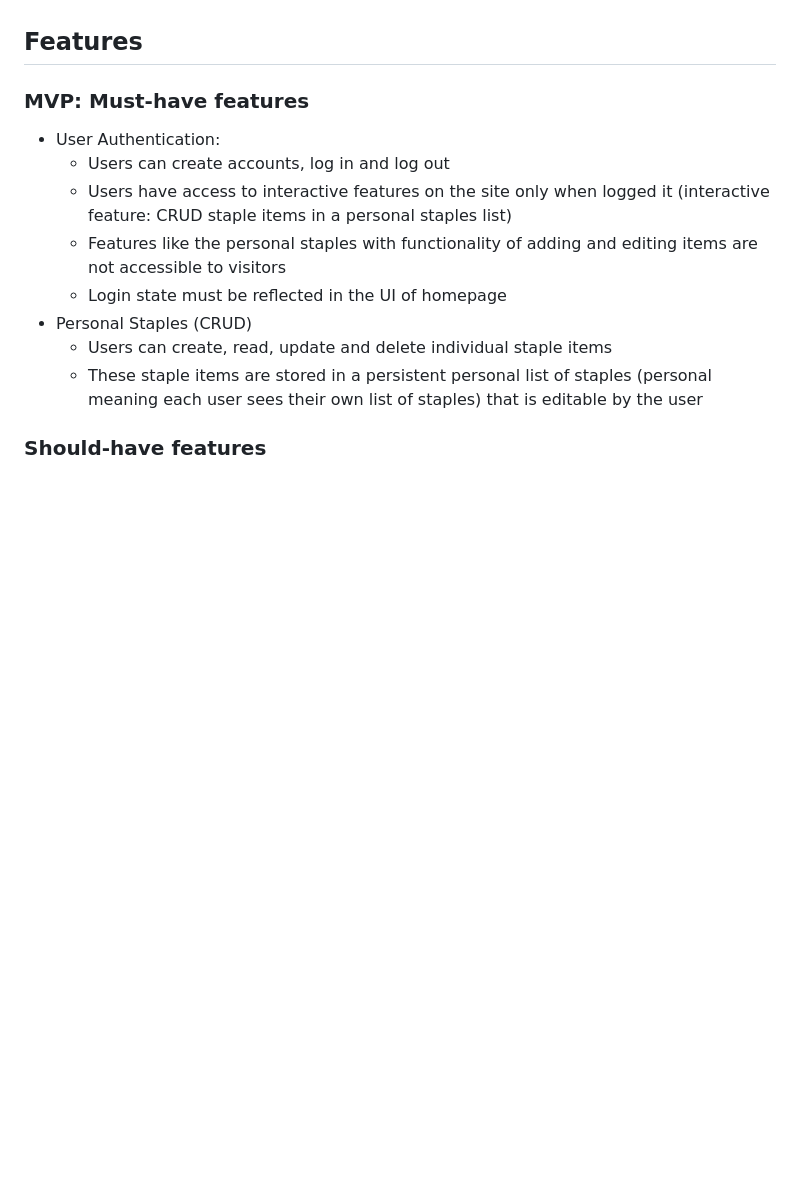
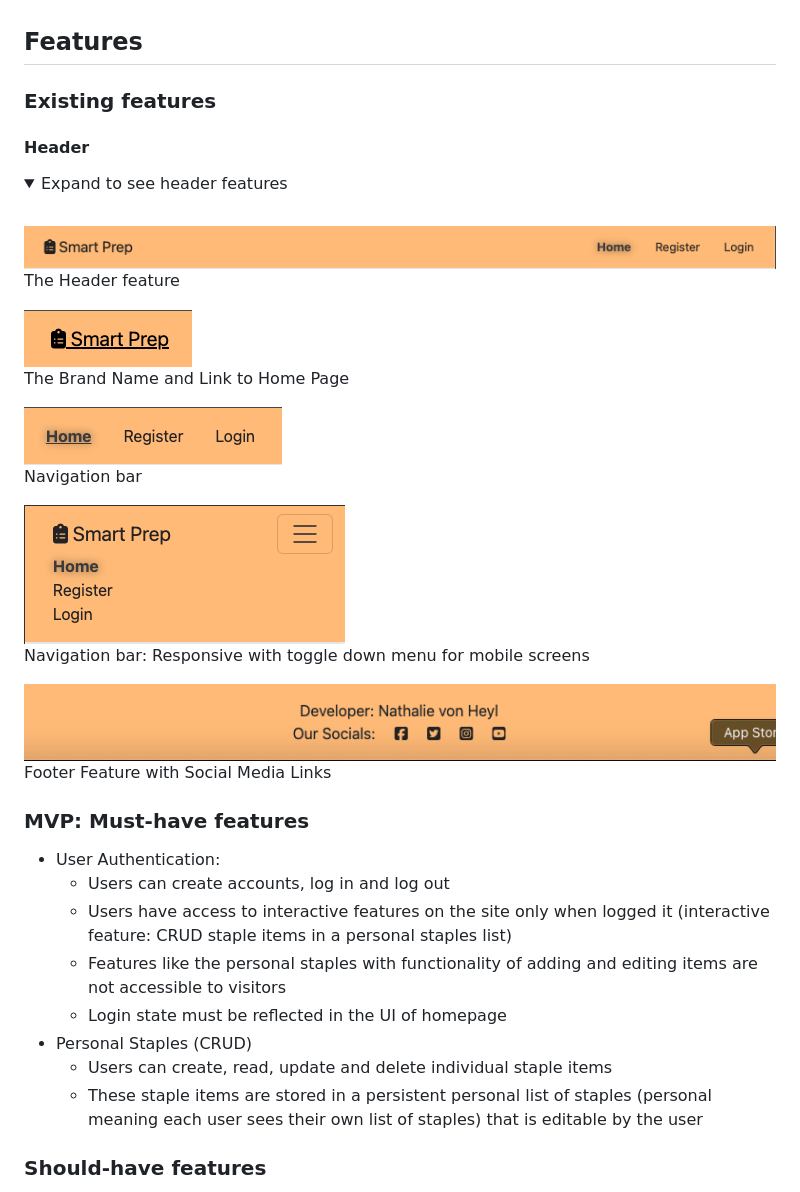
Before and after one commit to nathiedeheyl/pp4_smart-prep, a Markdown page: README.md, the part around the change. Rendered like a GitHub page; pictures changed too: static/images/features/1_feature_header.png (added), static/images/features/2_feature_header.png (added), static/images/features/3_feature_header.png (added); folded sections open; blank space fills up the shorter version.

Commit message:
docs: update feature documentation

```diff
--- a/README.md
+++ b/README.md
@@ -75,6 +75,31 @@ As a user, I can ...
 - ... delete staple items from my own list so that I can keep my list of staples up to date.
 
 ## Features
+
+### Existing features
+
+#### Header
+<details>
+<summary>Expand to see header features</summary>
+
+<br>
+
+![Whole header](static/images/features/1_feature_header.png)
+<br>The Header feature
+
+![Brand + Link](static/images/features/2_feature_header.png)
+<br>The Brand Name and Link to Home Page
+
+![Responsive navigation bar](static/images/features/3_feature_header.png)
+<br>Navigation bar
+
+![Responsive navigation bar](static/images/features/4_feature_header.png)
+<br>Navigation bar: Responsive with toggle down menu for mobile screens
+
+![Footer with Social Media Links](static/images/features/5_feature_footer.png)
+<br>Footer Feature with Social Media Links
+
+</details>
 
 ### MVP: Must-have features
 
```
